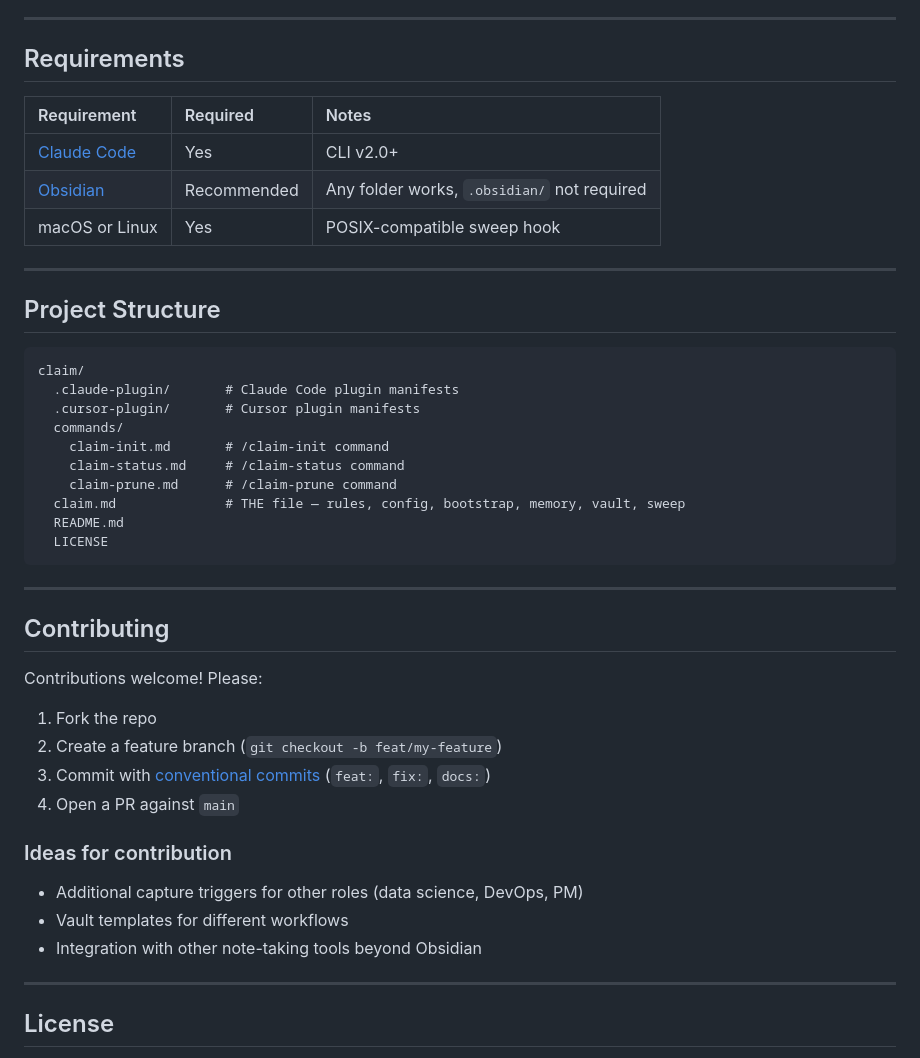
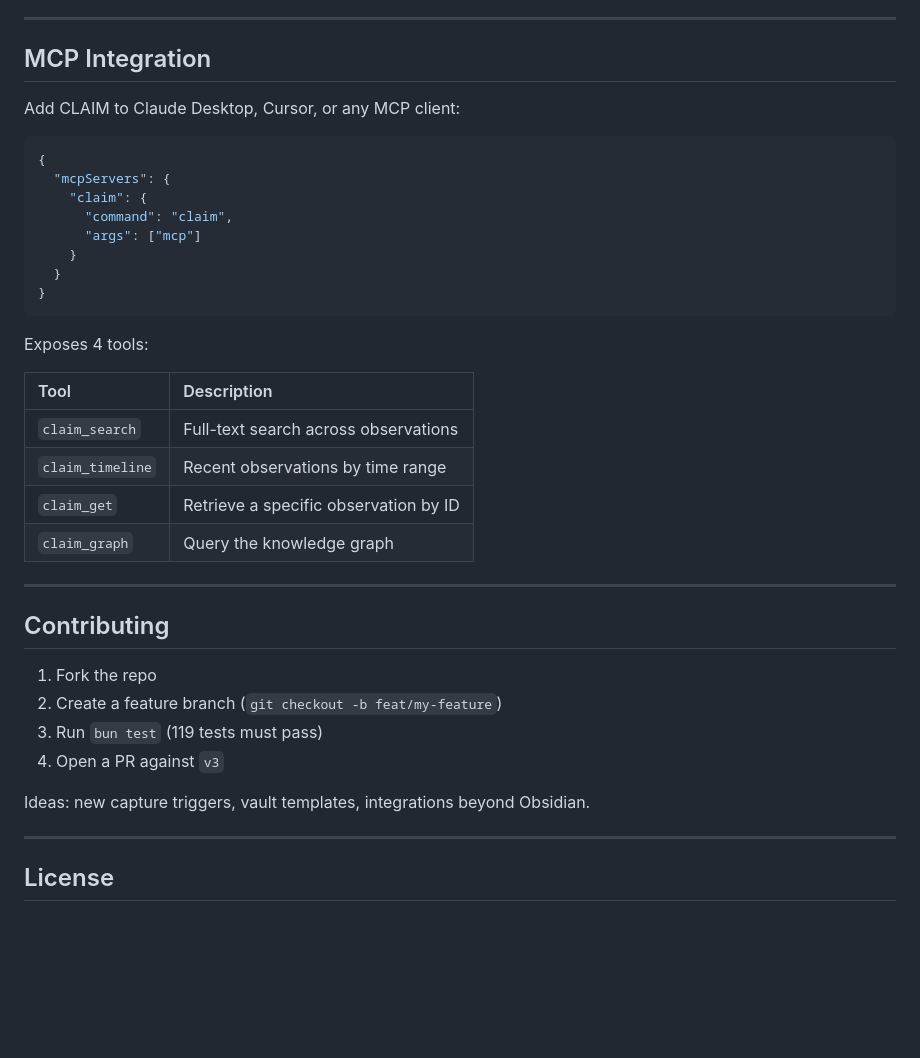
Before and after one commit to kuldeepluvani/claim, a Markdown page: README.md, the part around one of its changes. Drawn GitHub-style; blank space fills up the shorter version.

Commit message:
docs: README with features and quick start guide

````diff
--- a/README.md
+++ b/README.md
@@ -196,47 +170,40 @@ Routes use **semantic keyword matching** — content about services, repos, or t
 
 ---
 
-## Requirements
+## MCP Integration
 
-| Requirement | Required | Notes |
-|:---|:---|:---|
-| [Claude Code](https://claude.ai/claude-code) | Yes | CLI v2.0+ |
-| [Obsidian](https://obsidian.md) | Recommended | Any folder works, `.obsidian/` not required |
-| macOS or Linux | Yes | POSIX-compatible sweep hook |
+Add CLAIM to Claude Desktop, Cursor, or any MCP client:
 
----
+```json
+{
+  "mcpServers": {
+    "claim": {
+      "command": "claim",
+      "args": ["mcp"]
+    }
+  }
+}
+```
 
-## Project Structure
+Exposes 4 tools:
 
-```
-claim/
-  .claude-plugin/       # Claude Code plugin manifests
-  .cursor-plugin/       # Cursor plugin manifests
-  commands/
-    claim-init.md       # /claim-init command
-    claim-status.md     # /claim-status command
-    claim-prune.md      # /claim-prune command
-  claim.md              # THE file — rules, config, bootstrap, memory, vault, sweep
-  README.md
-  LICENSE
-```
+| Tool | Description |
+|:---|:---|
+| `claim_search` | Full-text search across observations |
+| `claim_timeline` | Recent observations by time range |
+| `claim_get` | Retrieve a specific observation by ID |
+| `claim_graph` | Query the knowledge graph |
 
 ---
 
 ## Contributing
 
-Contributions welcome! Please:
-
 1. Fork the repo
 2. Create a feature branch (`git checkout -b feat/my-feature`)
-3. Commit with [conventional commits](https://www.conventionalcommits.org/) (`feat:`, `fix:`, `docs:`)
-4. Open a PR against `main`
+3. Run `bun test` (119 tests must pass)
+4. Open a PR against `v3`
 
-### Ideas for contribution
-
-- Additional capture triggers for other roles (data science, DevOps, PM)
-- Vault templates for different workflows
-- Integration with other note-taking tools beyond Obsidian
+Ideas: new capture triggers, vault templates, integrations beyond Obsidian.
 
 ---
 
````
Also changed, not shown: other parts of README.md (+109 -135 lines).
